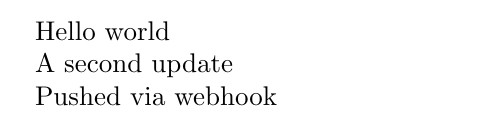
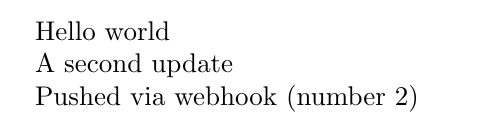
Before and after one commit to jpallen/latex-test, a LaTeX document (main.tex): part of the page, cut so that both start at the same text. Compiled offline with pdfLaTeX.

Commit message:
Update main.tex

```diff
--- a/main.tex
+++ b/main.tex
@@ -6,6 +6,6 @@ Hello world
 
 A second update
 
-Pushed via webhook
+Pushed via webhook (number 2)
 
 \end{document}
```
